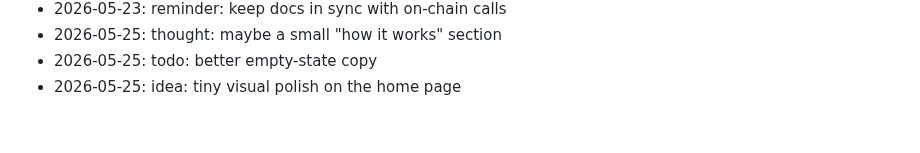
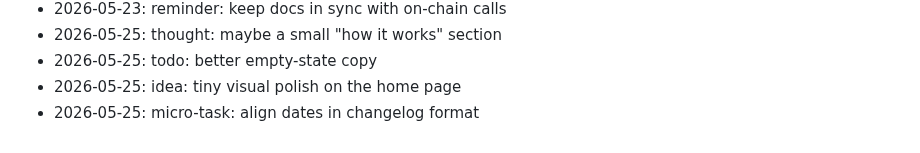
Before and after one commit to dhitalmonster-hub/emoji-react, a Markdown page: NOTES.md, the part around the change. GitHub-like rendering.

Commit message:
docs(notes): jot down a thought

```diff
--- a/NOTES.md
+++ b/NOTES.md
@@ -85,3 +85,4 @@ Dev journal — informal.
 - 2026-05-25: thought: maybe a small "how it works" section
 - 2026-05-25: todo: better empty-state copy
 - 2026-05-25: idea: tiny visual polish on the home page
+- 2026-05-25: micro-task: align dates in changelog format
```
